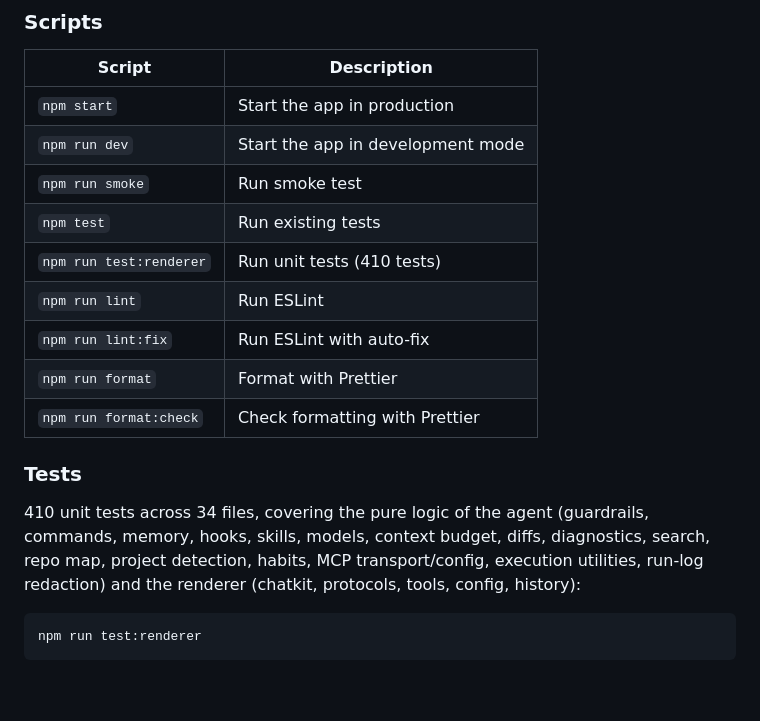
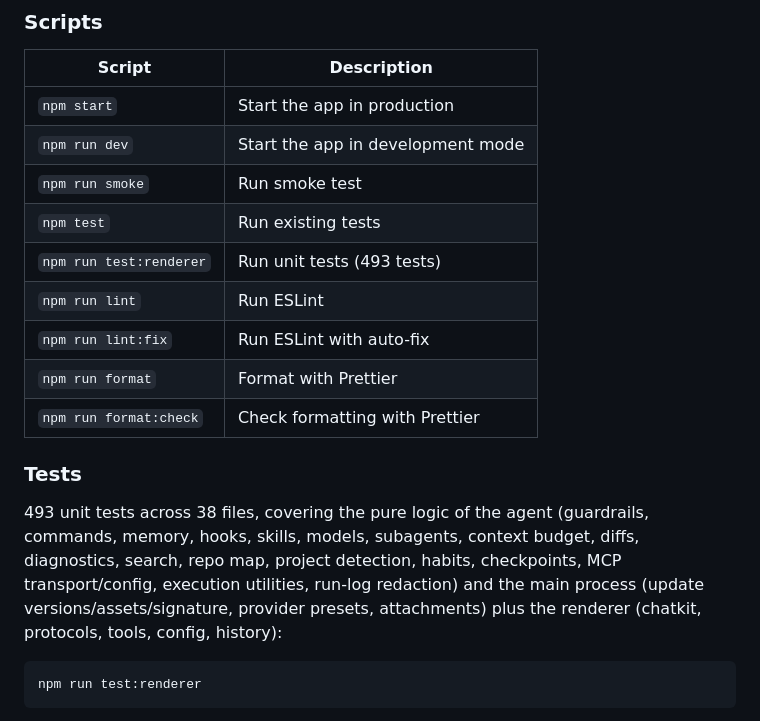
Before and after one commit to dario90vlc/sagitari, a Markdown page: README.md, the part around the change. Drawn GitHub-style; blank space fills up the shorter version.

Commit message:
docs: actualizar el recuento de tests del README (493 pruebas, 38 archivos)

````diff
--- a/README.md
+++ b/README.md
@@ -187,7 +187,7 @@ sagitari/
 | `npm run dev`           | Start the app in development mode |
 | `npm run smoke`         | Run smoke test                    |
 | `npm test`              | Run existing tests                |
-| `npm run test:renderer` | Run unit tests (410 tests)        |
+| `npm run test:renderer` | Run unit tests (493 tests)        |
 | `npm run lint`          | Run ESLint                        |
 | `npm run lint:fix`      | Run ESLint with auto-fix          |
 | `npm run format`        | Format with Prettier              |
@@ -195,11 +195,12 @@ sagitari/
 
 ### Tests
 
-410 unit tests across 34 files, covering the pure logic of the agent (guardrails,
-commands, memory, hooks, skills, models, context budget, diffs, diagnostics,
-search, repo map, project detection, habits, MCP transport/config, execution
-utilities, run-log redaction) and the renderer (chatkit, protocols, tools, config,
-history):
+493 unit tests across 38 files, covering the pure logic of the agent (guardrails,
+commands, memory, hooks, skills, models, subagents, context budget, diffs,
+diagnostics, search, repo map, project detection, habits, checkpoints, MCP
+transport/config, execution utilities, run-log redaction) and the main process
+(update versions/assets/signature, provider presets, attachments) plus the
+renderer (chatkit, protocols, tools, config, history):
 
 ```bash
 npm run test:renderer
````
